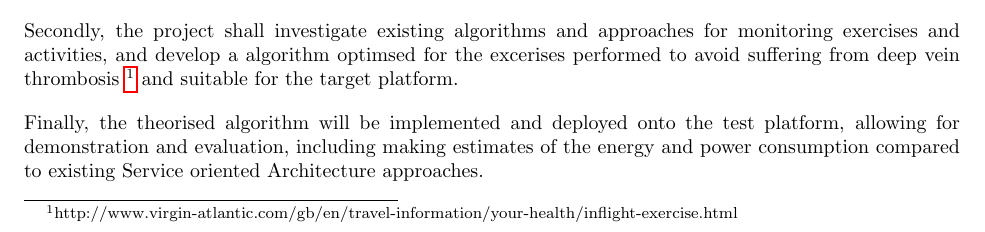
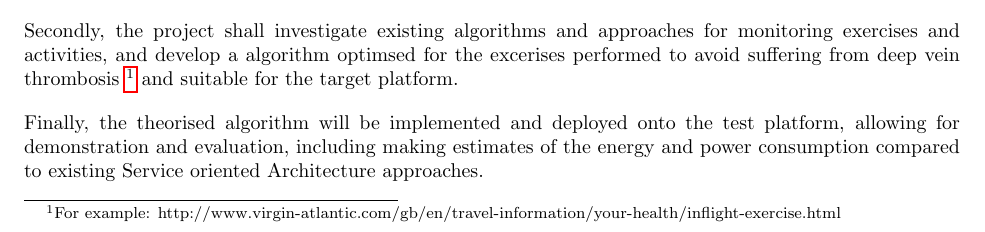
Before and after one commit to EmilyShepherd/gdp-docs, a LaTeX document (brief.tex): part of page 1 of 3, cut so that both start at the same text. Compiled offline with pdfLaTeX.

Commit message:
Ammended footnote

```diff
--- a/brief.tex
+++ b/brief.tex
@@ -64,7 +64,7 @@ single memory space of 32kB for use by both program code and variables.
 Secondly, the project shall investigate existing algorithms and approaches for monitoring
 exercises and activities, and develop a algorithm optimsed for the excerises performed to avoid
 suffering from deep vein thrombosis
-\footnote{http://www.virgin-atlantic.com/gb/en/travel-information/your-health/inflight-exercise.html}
+\footnote{For example: http://www.virgin-atlantic.com/gb/en/travel-information/your-health/inflight-exercise.html}
 and suitable for the target platform.
 
 Finally, the theorised algorithm will be implemented and deployed onto the test platform, allowing
```
